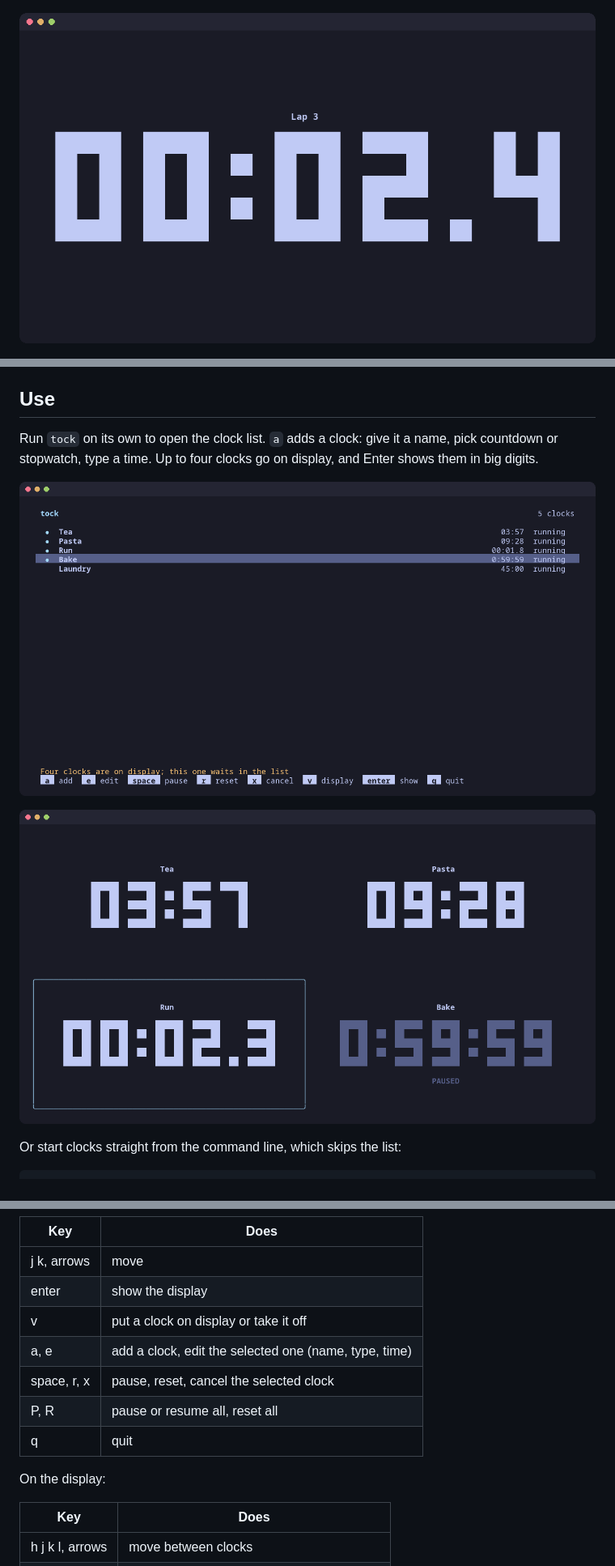
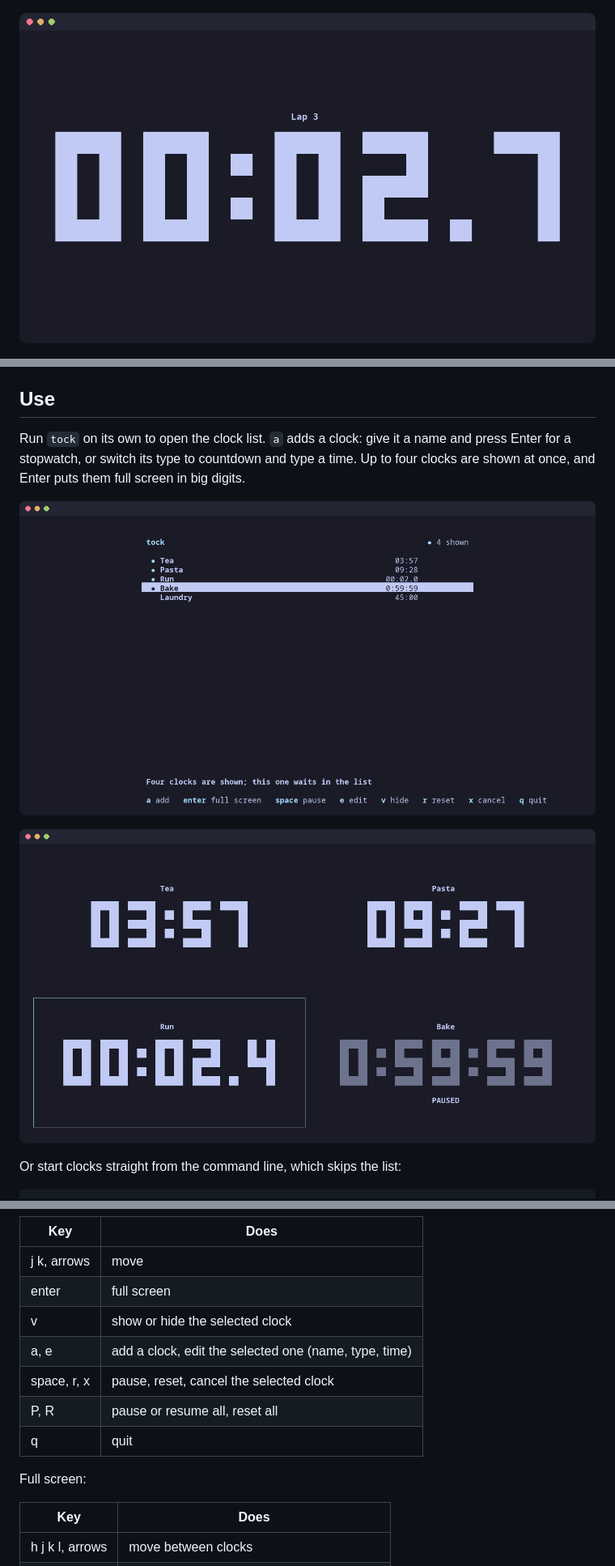
Before and after one commit to marcusbandit/ascii-countdown, a Markdown page: README.md, 3 parts joined by grey strips. Shown at 81% size. Rendered like a GitHub page; pictures changed too: docs/list.png, docs/multi.png, docs/stopwatch.png.

```diff
--- a/README.md
+++ b/README.md
@@ -32,9 +32,10 @@ directory on your zsh `$fpath` and `tock.bash` for
 
 ## Use
 
-Run `tock` on its own to open the clock list. `a` adds a clock: give it a name,
-pick countdown or stopwatch, type a time. Up to four clocks go on display, and
-Enter shows them in big digits.
+Run `tock` on its own to open the clock list. `a` adds a clock: give it a name
+and press Enter for a stopwatch, or switch its type to countdown and type a
+time. Up to four clocks
+are shown at once, and Enter puts them full screen in big digits.
 
 ![the clock list](docs/list.png)
 
@@ -56,14 +57,14 @@ On the list:
 | Key | Does |
 | --- | --- |
 | j k, arrows | move |
-| enter | show the display |
-| v | put a clock on display or take it off |
+| enter | full screen |
+| v | show or hide the selected clock |
 | a, e | add a clock, edit the selected one (name, type, time) |
 | space, r, x | pause, reset, cancel the selected clock |
 | P, R | pause or resume all, reset all |
 | q | quit |
 
-On the display:
+Full screen:
 
 | Key | Does |
 | --- | --- |
```
Also changed, not shown: other parts of README.md (+1 -1 lines), docs/flash.gif, 11 other files.
